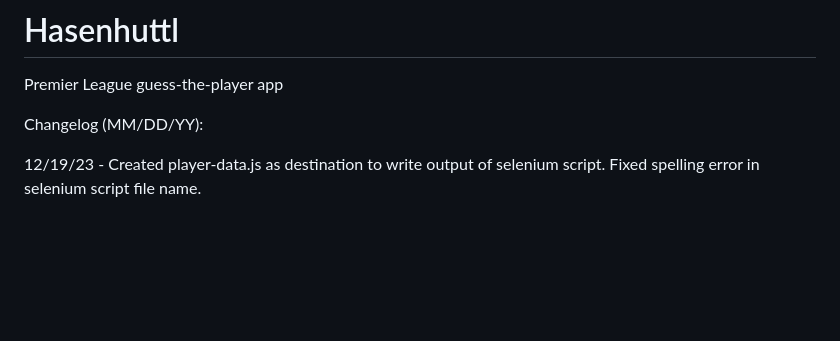
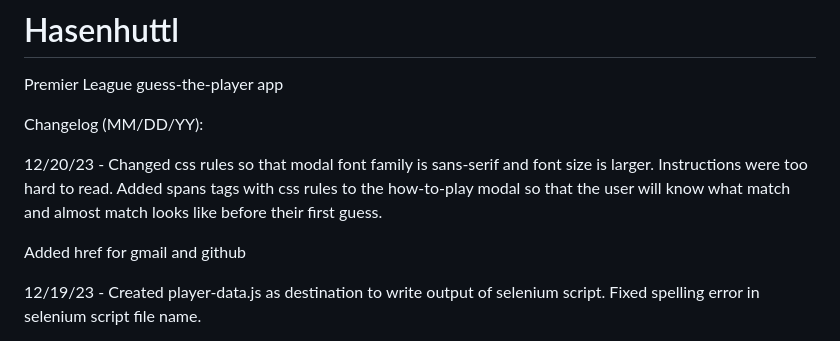
Before and after one commit to tommysrepos/Hasenhuttl, a Markdown page: README.md, the part around the change. Drawn GitHub-style; blank space fills up the shorter version.

Commit message:
Entry for Dec 20/23

```diff
--- a/README.md
+++ b/README.md
@@ -2,6 +2,10 @@
 Premier League guess-the-player app
 
 Changelog (MM/DD/YY):
+
+12/20/23 - Changed css rules so that modal font family is sans-serif and font size is larger. Instructions were too hard to read. Added spans tags with css rules to the how-to-play modal so that the user will know what match and almost match looks like before their first guess.
+
+Added href for gmail and github
 
 12/19/23 - Created player-data.js as destination to write output of selenium script. Fixed spelling error in selenium script file name.
 
```
